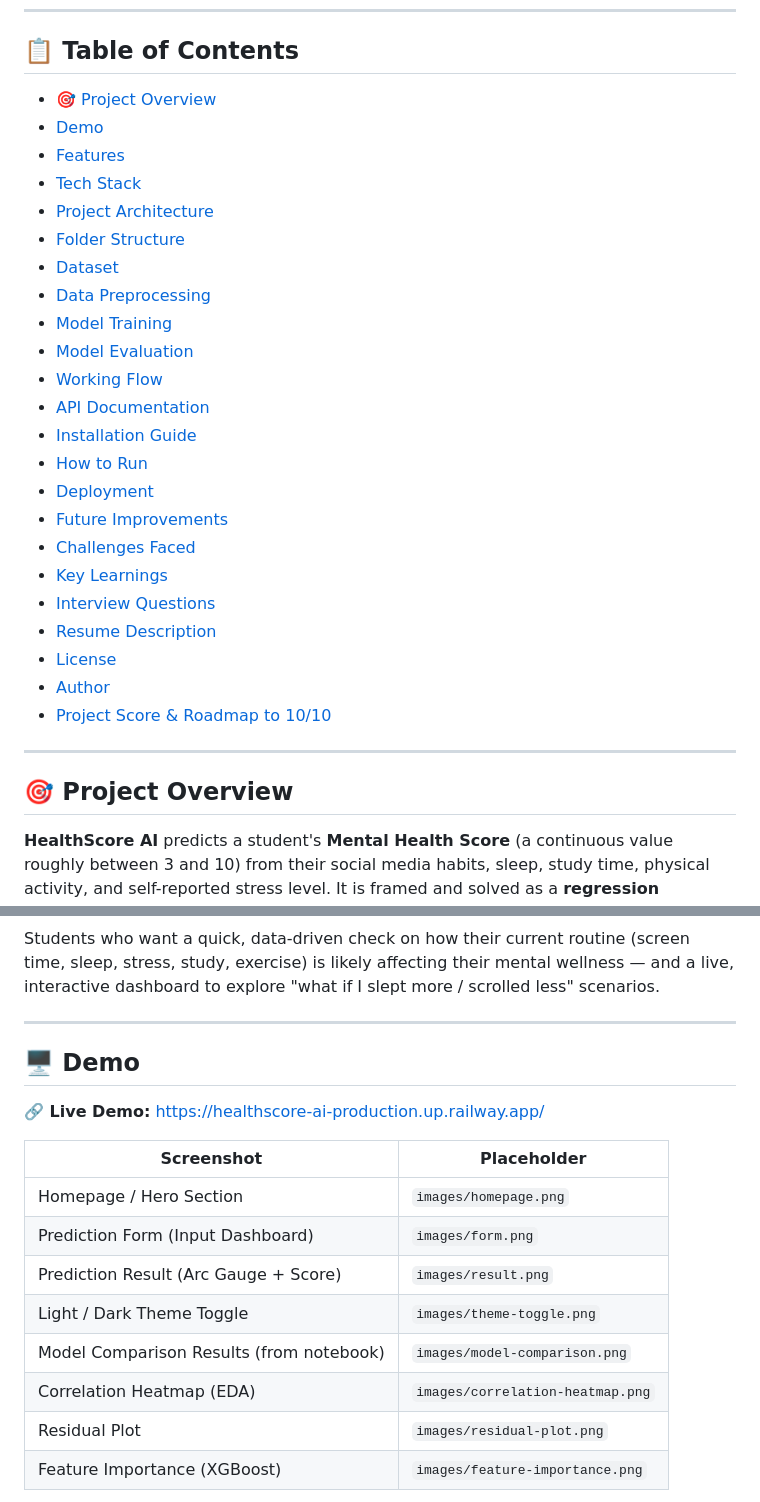
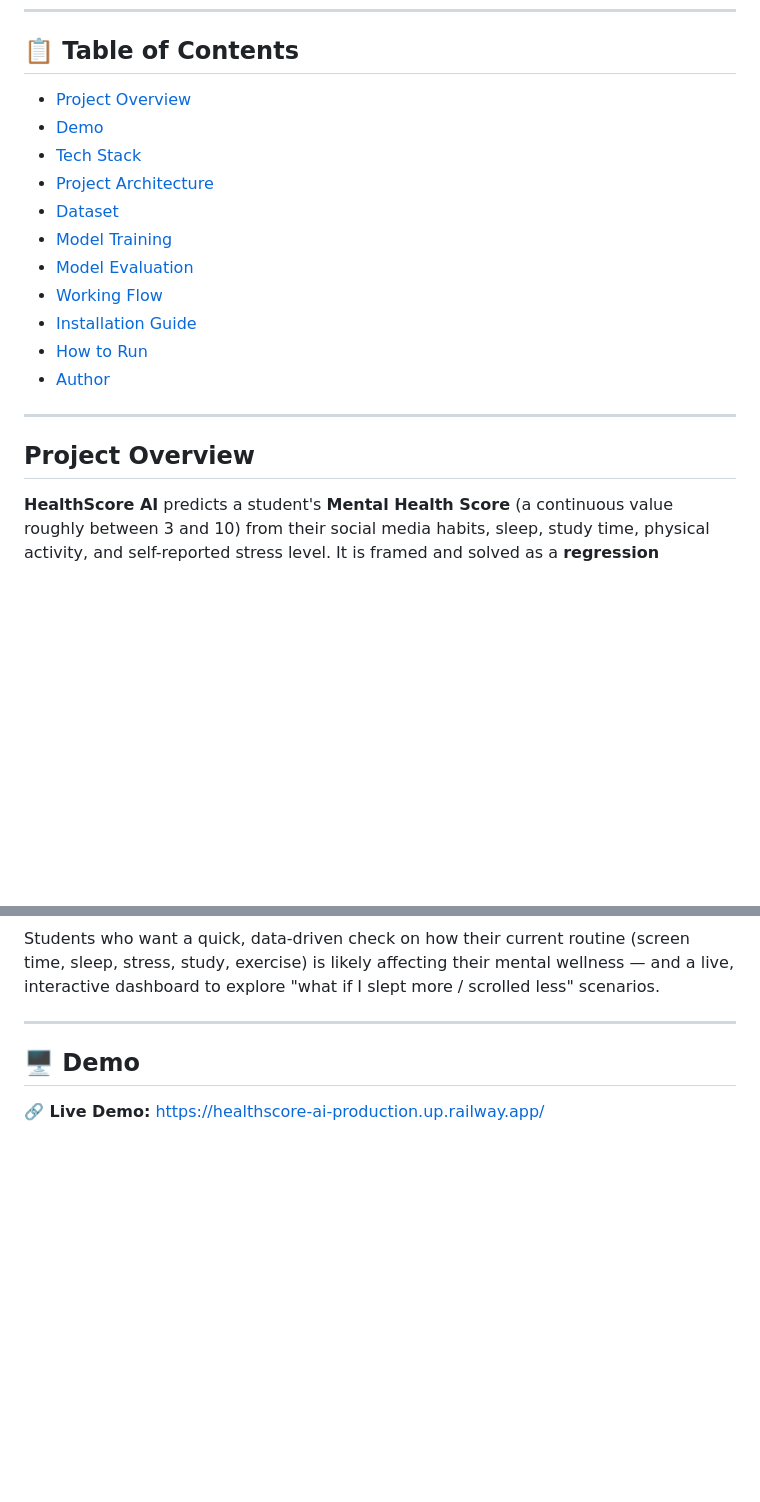
Before and after one commit to DharmPatel2302/HealthScore-AI, a Markdown page: README.md, 2 parts joined by grey strips. Rendered like a GitHub page; blank space fills up the shorter version.

Commit message:
Refactor README structure and add new content
Updated the README to improve formatting and add new sections.

```diff
--- a/README.md
+++ b/README.md
@@ -24,33 +24,20 @@
 
 ## 📋 Table of Contents
 
-- [🎯 Project Overview](#-project-overview)
+- [Project Overview](#-project-overview)
 - [Demo](#-demo)
-- [Features](#-features)
 - [Tech Stack](#-tech-stack)
 - [Project Architecture](#-project-architecture)
-- [Folder Structure](#-folder-structure)
 - [Dataset](#-dataset)
-- [Data Preprocessing](#-data-preprocessing)
 - [Model Training](#-model-training)
 - [Model Evaluation](#-model-evaluation)
 - [Working Flow](#-working-flow)
-- [API Documentation](#-api-documentation)
 - [Installation Guide](#-installation-guide)
 - [How to Run](#-how-to-run)
-- [Deployment](#-deployment-railway)
-- [Future Improvements](#-future-improvements)
-- [Challenges Faced](#-challenges-faced)
-- [Key Learnings](#-key-learnings)
-- [Interview Questions](#-interview-questions)
-- [Resume Description](#-resume-description)
-- [License](#-license)
 - [Author](#-author)
-- [Project Score & Roadmap to 10/10](#-project-score-recruiter--engineer--interviewer-perspective)
-
 ---
 
-## 🎯 Project Overview
+## Project Overview
 
 **HealthScore AI** predicts a student's **Mental Health Score** (a continuous value roughly between 3 and 10) from their social media habits, sleep, study time, physical activity, and self-reported stress level. It is framed and solved as a **regression problem**, not a classification one — the output is a real number, not a category.
 
@@ -70,14 +57,4 @@ Students who want a quick, data-driven check on how their current routine (scree
 
 **🔗 Live Demo:** https://healthscore-ai-production.up.railway.app/
 
-| Screenshot | Placeholder |
-|---|---|
-| Homepage / Hero Section | `images/homepage.png` |
-| Prediction Form (Input Dashboard) | `images/form.png` |
-| Prediction Result (Arc Gauge + Score) | `images/result.png` |
-| Light / Dark Theme Toggle | `images/theme-toggle.png` |
-| Model Comparison Results (from notebook) | `images/model-comparison.png` |
-| Correlation Heatmap (EDA) | `images/correlation-heatmap.png` |
-| Residual Plot | `images/residual-plot.png` |
-| Feature Importance (XGBoost) | `images/feature-importance.png` |
 
```
Also changed, not shown: other parts of README.md (+19 -0 lines).
